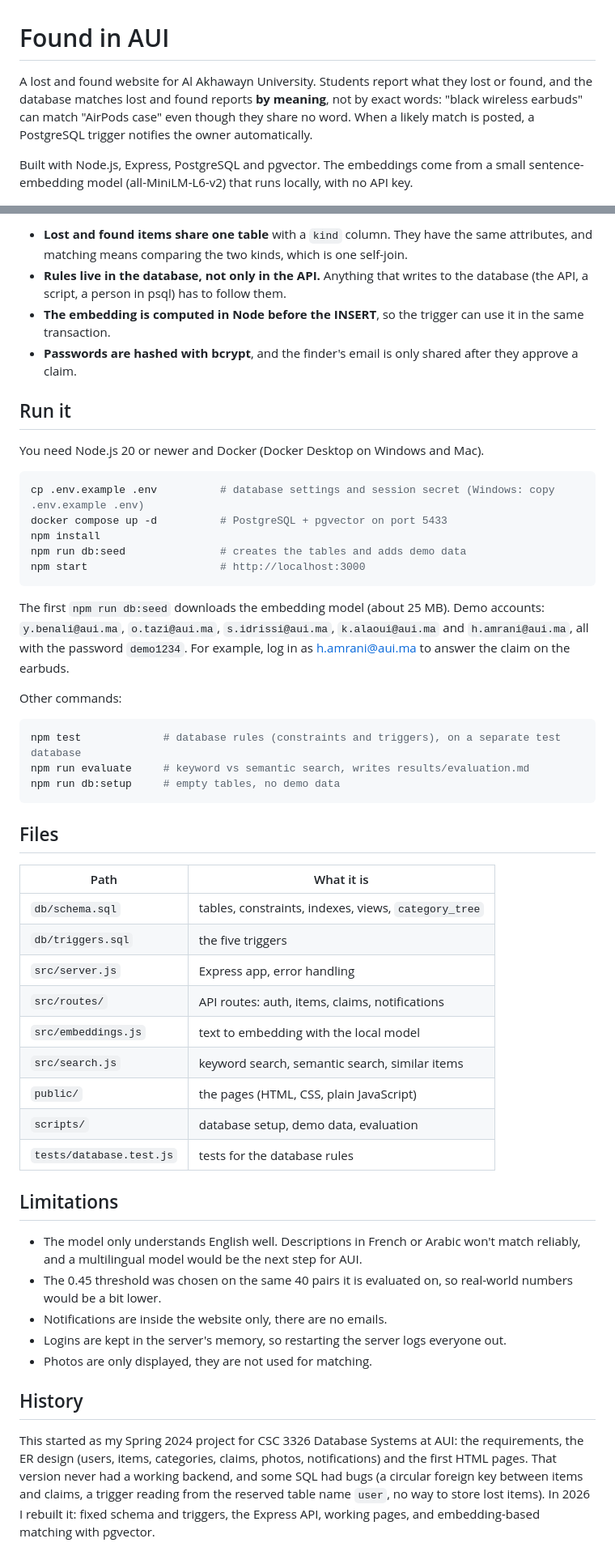
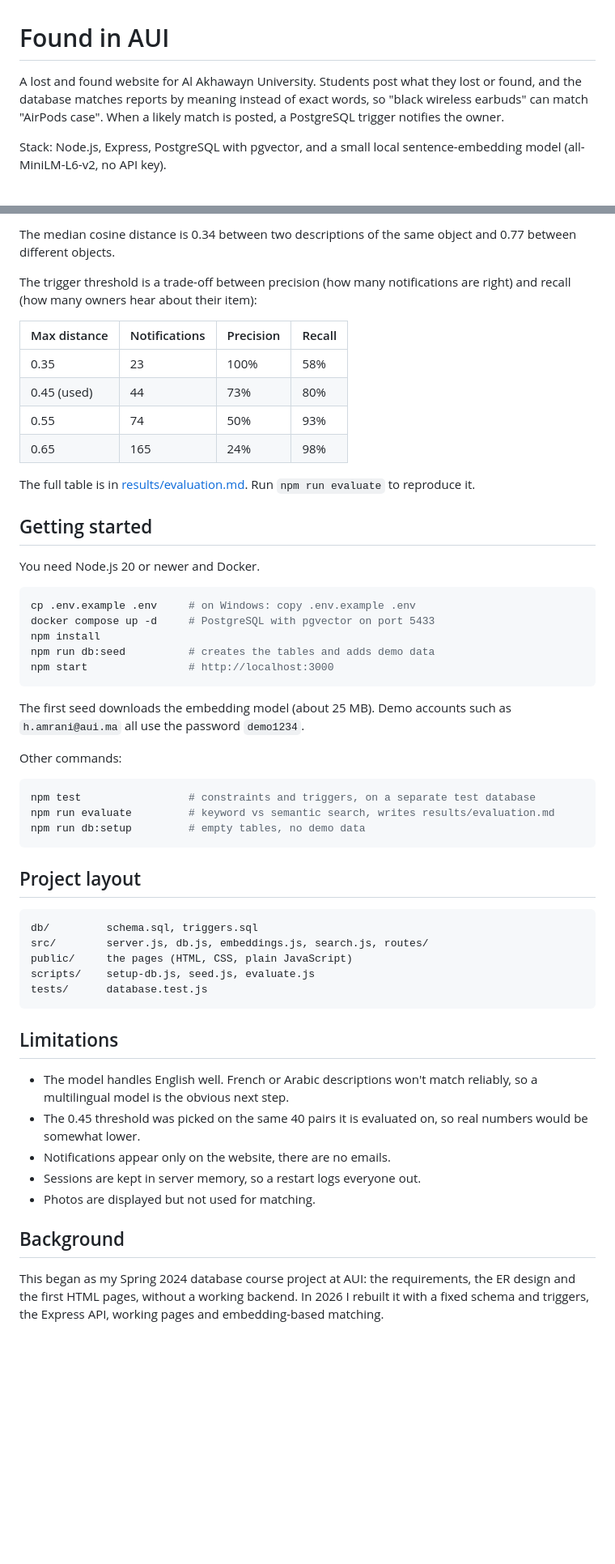
Before and after one commit to RiadLahrichi/AUI_LostAndFound, a Markdown page: README.md, 2 parts joined by grey strips. Shown at 81% size. GitHub-like rendering; blank space fills up the shorter version.

Commit message:
Rewrite the README with the evaluation results

````diff
--- a/README.md
+++ b/README.md
@@ -1,12 +1,8 @@
 # Found in AUI
 
-A lost and found website for Al Akhawayn University. Students report what they lost or found,
-and the database matches lost and found reports **by meaning**, not by exact words: "black
-wireless earbuds" can match "AirPods case" even though they share no word. When a likely
-match is posted, a PostgreSQL trigger notifies the owner automatically.
+A lost and found website for Al Akhawayn University. Students post what they lost or found, and the database matches reports by meaning instead of exact words, so "black wireless earbuds" can match "AirPods case". When a likely match is posted, a PostgreSQL trigger notifies the owner.
 
-Built with Node.js, Express, PostgreSQL and pgvector. The embeddings come from a small
-sentence-embedding model (all-MiniLM-L6-v2) that runs locally, with no API key.
+Stack: Node.js, Express, PostgreSQL with pgvector, and a small local sentence-embedding model (all-MiniLM-L6-v2, no API key).
 
 ![Home page](docs/home.png)
 
@@ -77,67 +39,57 @@ Decisions worth explaining:
 
-- **Lost and found items share one table** with a `kind` column. They have the same
-  attributes, and matching means comparing the two kinds, which is one self-join.
-- **Rules live in the database, not only in the API.** Anything that writes to the database
-  (the API, a script, a person in psql) has to follow them.
-- **The embedding is computed in Node before the INSERT**, so the trigger can use it in the
-  same transaction.
-- **Passwords are hashed with bcrypt**, and the finder's email is only shared after they
-  approve a claim.
+The median cosine distance is 0.34 between two descriptions of the same object and 0.77 between different objects.
 
-## Run it
+The trigger threshold is a trade-off between precision (how many notifications are right) and recall (how many owners hear about their item):
 
-You need Node.js 20 or newer and Docker (Docker Desktop on Windows and Mac).
+| Max distance | Notifications | Precision | Recall |
+|---|---|---|---|
+| 0.35 | 23 | 100% | 58% |
+| 0.45 (used) | 44 | 73% | 80% |
+| 0.55 | 74 | 50% | 93% |
+| 0.65 | 165 | 24% | 98% |
+
+The full table is in [results/evaluation.md](results/evaluation.md). Run `npm run evaluate` to reproduce it.
+
+## Getting started
+
+You need Node.js 20 or newer and Docker.
 
 ```bash
-cp .env.example .env          # database settings and session secret (Windows: copy .env.example .env)
-docker compose up -d          # PostgreSQL + pgvector on port 5433
+cp .env.example .env     # on Windows: copy .env.example .env
+docker compose up -d     # PostgreSQL with pgvector on port 5433
 npm install
-npm run db:seed               # creates the tables and adds demo data
-npm start                     # http://localhost:3000
+npm run db:seed          # creates the tables and adds demo data
+npm start                # http://localhost:3000
 ```
 
-The first `npm run db:seed` downloads the embedding model (about 25 MB). Demo accounts: `y.benali@aui.ma`,
-`o.tazi@aui.ma`, `s.idrissi@aui.ma`, `k.alaoui@aui.ma` and `h.amrani@aui.ma`, all with the
-password `demo1234`. For example, log in as h.amrani@aui.ma to answer the claim on the
-earbuds.
+The first seed downloads the embedding model (about 25 MB). Demo accounts such as `h.amrani@aui.ma` all use the password `demo1234`.
 
 Other commands:
 
 ```bash
-npm test             # database rules (constraints and triggers), on a separate test database
-npm run evaluate     # keyword vs semantic search, writes results/evaluation.md
-npm run db:setup     # empty tables, no demo data
+npm test                 # constraints and triggers, on a separate test database
+npm run evaluate         # keyword vs semantic search, writes results/evaluation.md
+npm run db:setup         # empty tables, no demo data
 ```
 
-## Files
+## Project layout
 
-| Path | What it is |
-|---|---|
-| `db/schema.sql` | tables, constraints, indexes, views, `category_tree` |
-| `db/triggers.sql` | the five triggers |
-| `src/server.js` | Express app, error handling |
-| `src/routes/` | API routes: auth, items, claims, notifications |
-| `src/embeddings.js` | text to embedding with the local model |
-| `src/search.js` | keyword search, semantic search, similar items |
-| `public/` | the pages (HTML, CSS, plain JavaScript) |
-| `scripts/` | database setup, demo data, evaluation |
-| `tests/database.test.js` | tests for the database rules |
+```
+db/         schema.sql, triggers.sql
+src/        server.js, db.js, embeddings.js, search.js, routes/
+public/     the pages (HTML, CSS, plain JavaScript)
+scripts/    setup-db.js, seed.js, evaluate.js
+tests/      database.test.js
+```
 
 ## Limitations
 
-- The model only understands English well. Descriptions in French or Arabic won't match
-  reliably, and a multilingual model would be the next step for AUI.
-- The 0.45 threshold was chosen on the same 40 pairs it is evaluated on, so real-world
-  numbers would be a bit lower.
-- Notifications are inside the website only, there are no emails.
-- Logins are kept in the server's memory, so restarting the server logs everyone out.
-- Photos are only displayed, they are not used for matching.
+- The model handles English well. French or Arabic descriptions won't match reliably, so a multilingual model is the obvious next step.
+- The 0.45 threshold was picked on the same 40 pairs it is evaluated on, so real numbers would be somewhat lower.
+- Notifications appear only on the website, there are no emails.
+- Sessions are kept in server memory, so a restart logs everyone out.
+- Photos are displayed but not used for matching.
 
-## History
+## Background
 
-This started as my Spring 2024 project for CSC 3326 Database Systems at AUI: the
-requirements, the ER design (users, items, categories, claims, photos, notifications) and the
-first HTML pages. That version never had a working backend, and some SQL had bugs (a circular
-foreign key between items and claims, a trigger reading from the reserved table name `user`,
-no way to store lost items). In 2026 I rebuilt it: fixed schema and triggers, the Express API,
-working pages, and embedding-based matching with pgvector.
+This began as my Spring 2024 database course project at AUI: the requirements, the ER design and the first HTML pages, without a working backend. In 2026 I rebuilt it with a fixed schema and triggers, the Express API, working pages and embedding-based matching.
````
Also changed, not shown: other parts of README.md (+11 -45 lines).
